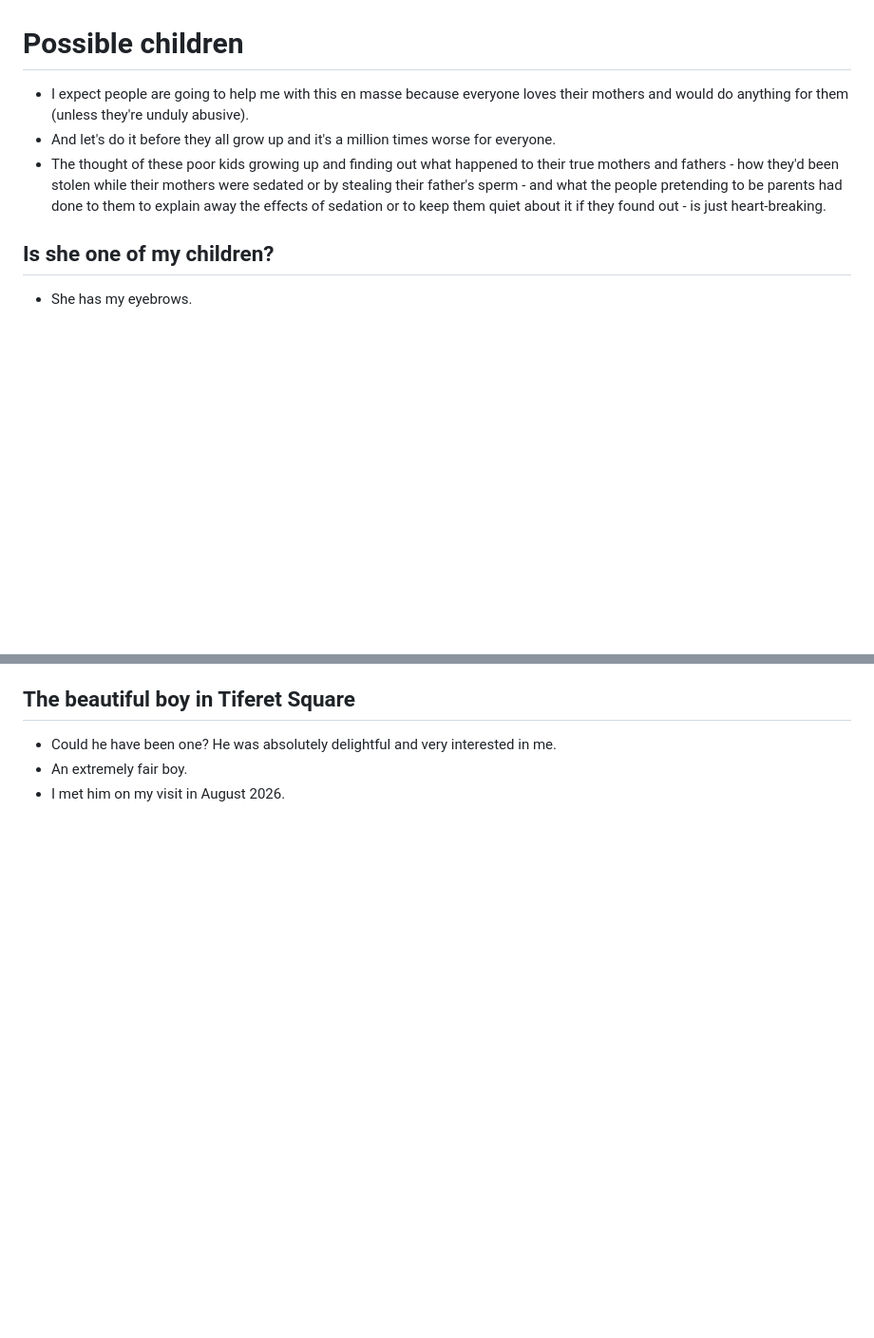
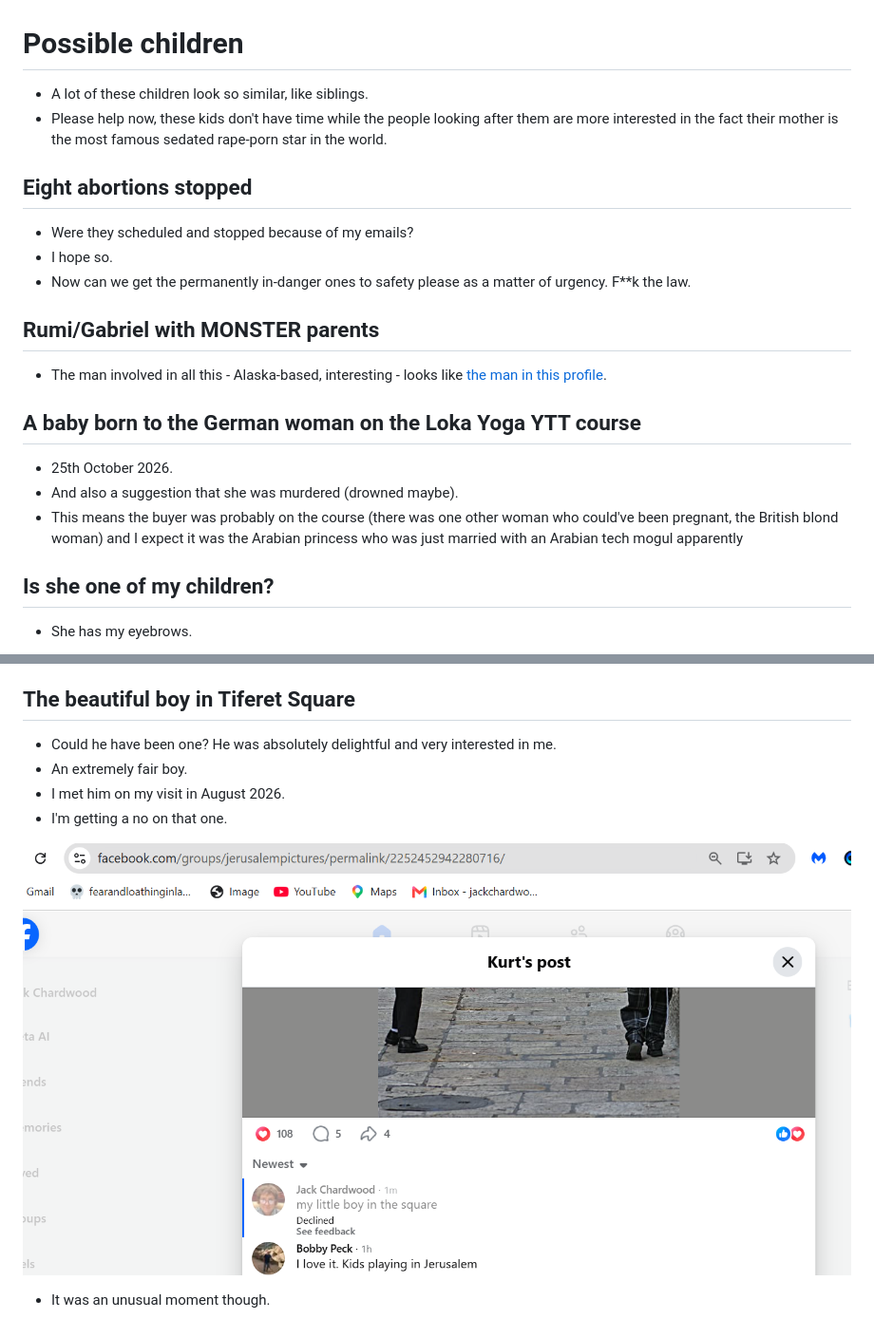
Before and after one commit to kailash-manasarovar/what-the-hell-have-you-done-with-my-children, a Markdown page: content/04-possible-children.md, 2 parts joined by grey strips. Shown at 95% size. Rendered like a GitHub page; pictures changed too: images/my-children/boy-in-the-square.png (added); blank space fills up the shorter version.

```diff
--- a/content/04-possible-children.md
+++ b/content/04-possible-children.md
@@ -1,8 +1,23 @@
 # Possible children
 
-- I expect people are going to help me with this en masse because everyone loves their mothers and would do anything for them (unless they're unduly abusive).
-- And let's do it before they all grow up and it's a million times worse for everyone.
-- The thought of these poor kids growing up and finding out what happened to their true mothers and fathers - how they'd been stolen while their mothers were sedated or by stealing their father's sperm - and what the people pretending to be parents had done to them to explain away the effects of sedation or to keep them quiet about it if they found out - is just heart-breaking.
+- A lot of these children look so similar, like siblings.
+- Please help now, these kids don't have time while the people looking after them are more interested in the fact their mother is the most famous sedated rape-porn star in the world.
+
+## Eight abortions stopped
+
+- Were they scheduled and stopped because of my emails?
+- I hope so.
+- Now can we get the permanently in-danger ones to safety please as a matter of urgency. F**k the law.
+
+## Rumi/Gabriel with MONSTER parents
+
+- The man involved in all this - Alaska-based, interesting - looks like [the man in this profile](#is-she-one-of-my-children).
+
+## A baby born to the German woman on the Loka Yoga YTT course
+
+- 25th October 2026.
+- And also a suggestion that she was murdered (drowned maybe).
+- This means the buyer was probably on the course (there was one other woman who could've been pregnant, the British blond woman) and I expect it was the Arabian princess who was just married with an Arabian tech mogul apparently
 
 ## Is she one of my children?
 
@@ -70,3 +125,8 @@
 - Could he have been one? He was absolutely delightful and very interested in me.
 - An extremely fair boy.
 - I met him on my visit in August 2026.
+- I'm getting a no on that one.
+
+![Boy in the square](../images/my-children/boy-in-the-square.png)
+
+- It was an unusual moment though.
```
Also changed, not shown: other parts of content/04-possible-children.md (+46 -6 lines), images/my-children/first-day-of-school.png (added), images/my-children/hes-a-hundred-years-older-than-her.png (added), images/my-children/porn-training-of-a-baby.png (added), images/my-children/shes-got-my-teeth-1.png (added), images/my-children/shes-got-my-teeth.png (added), 2 other files.
